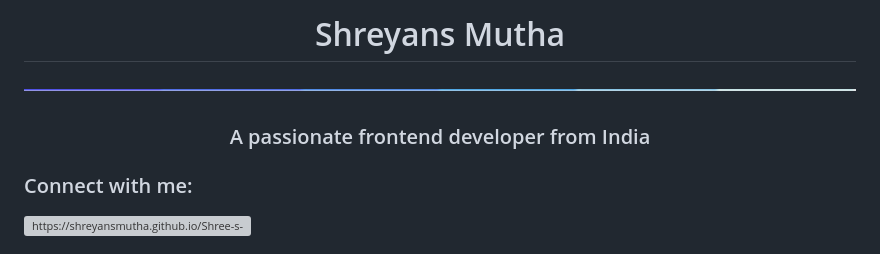
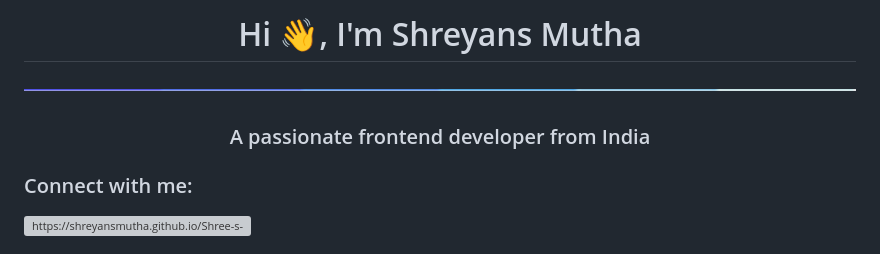
Before and after one commit to ShreyansMutha/ShreyansMutha, a Markdown page: README.md, the part around one of its changes. Rendered like a GitHub page; grey boxes are pictures that could not be loaded.

```diff
--- a/README.md
+++ b/README.md
@@ -1,6 +1,7 @@
-<h1 align="center">Shreyans Mutha</h1>
+<h1 align="center">Hi 👋, I'm Shreyans Mutha</h1>
 <img  src="borderseperator.gif">
 <h3 align="center">A passionate frontend developer from India</h3>
+
 
 <!-- BLOG-POST-LIST:START -->
 <!-- BLOG-POST-LIST:END -->
```
Also changed, not shown: other parts of README.md (+4 -2 lines).
